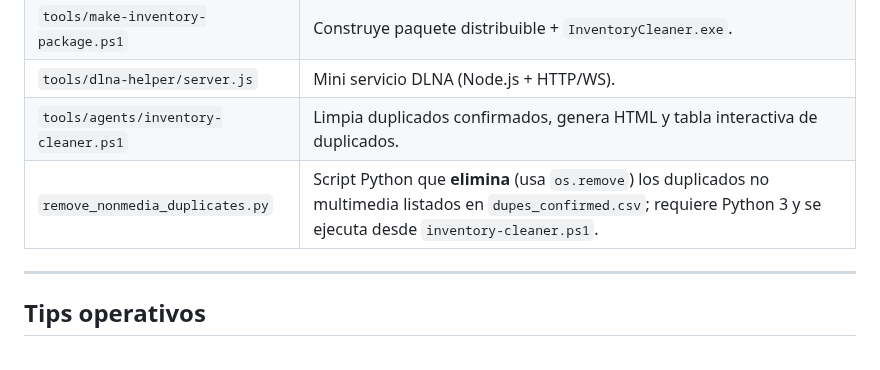
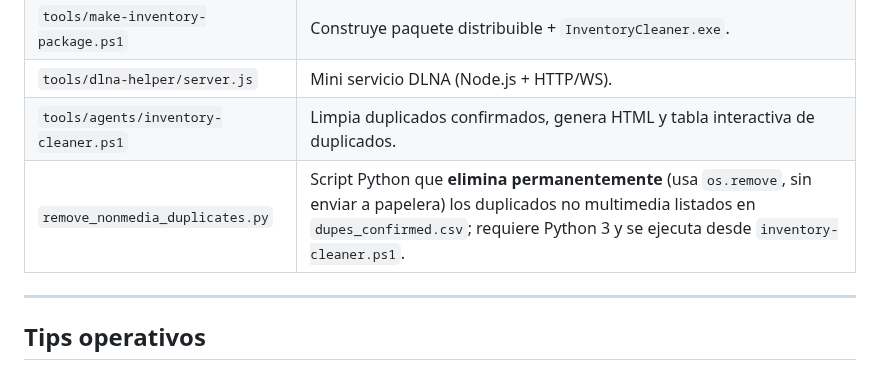
Before and after one commit to M264921/Discos-An-lisis-Final, a Markdown page: README.md, the part around the change. Rendered like a GitHub page.

Commit message:
docs: advierte eliminación permanente de duplicados

```diff
--- a/README.md
+++ b/README.md
@@ -150,7 +150,7 @@ pytest
 | `tools/make-inventory-package.ps1` | Construye paquete distribuible + `InventoryCleaner.exe`. |
 | `tools/dlna-helper/server.js` | Mini servicio DLNA (Node.js + HTTP/WS). |
 | `tools/agents/inventory-cleaner.ps1` | Limpia duplicados confirmados, genera HTML y tabla interactiva de duplicados. |
-| `remove_nonmedia_duplicates.py` | Script Python que **elimina** (usa `os.remove`) los duplicados no multimedia listados en `dupes_confirmed.csv`; requiere Python 3 y se ejecuta desde `inventory-cleaner.ps1`. |
+| `remove_nonmedia_duplicates.py` | Script Python que **elimina permanentemente** (usa `os.remove`, sin enviar a papelera) los duplicados no multimedia listados en `dupes_confirmed.csv`; requiere Python 3 y se ejecuta desde `inventory-cleaner.ps1`. |
 
 ---
 
```
